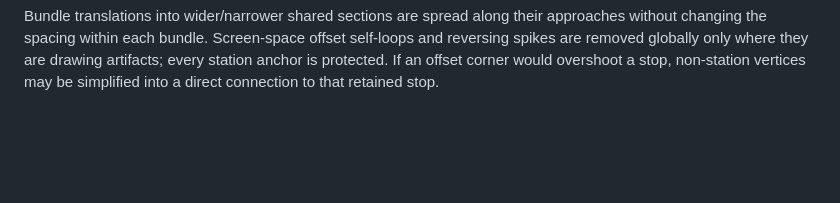
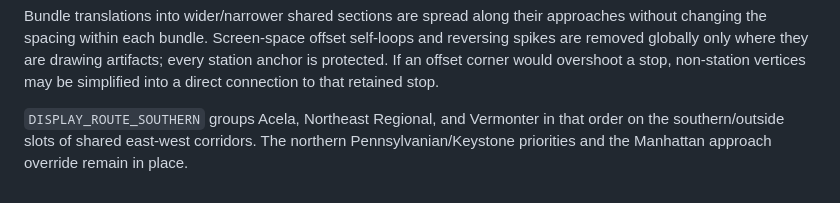
Before and after one commit to ameliarowland/ameliarowland.github.io, a Markdown page: public/rail-vs-air/README.md, the part around the change. Drawn GitHub-style; blank space fills up the shorter version.

Commit message:
Group Acela Northeast Regional and Vermonter on southern lanes

```diff
--- a/public/rail-vs-air/README.md
+++ b/public/rail-vs-air/README.md
@@ -81,3 +81,5 @@ Pennsylvanian and Keystone station branches end at the Philadelphia station proj
 The entire network uses shared through-corridor tangents at coincident source vertices and local segment direction to orient them. Lane-transition averaging is disabled; wider bundles retain their slots at joins. Station symbols are attached to each route’s rendered stop-anchor vertex, with no station-symbol decluttering or shifting. Regression checks cover shared curve endpoints and nonoverlapping New York stop circles at country through street zoom.
 
 Bundle translations into wider/narrower shared sections are spread along their approaches without changing the spacing within each bundle. Screen-space offset self-loops and reversing spikes are removed globally only where they are drawing artifacts; every station anchor is protected. If an offset corner would overshoot a stop, non-station vertices may be simplified into a direct connection to that retained stop.
+
+`DISPLAY_ROUTE_SOUTHERN` groups Acela, Northeast Regional, and Vermonter in that order on the southern/outside slots of shared east-west corridors. The northern Pennsylvanian/Keystone priorities and the Manhattan approach override remain in place.
```
